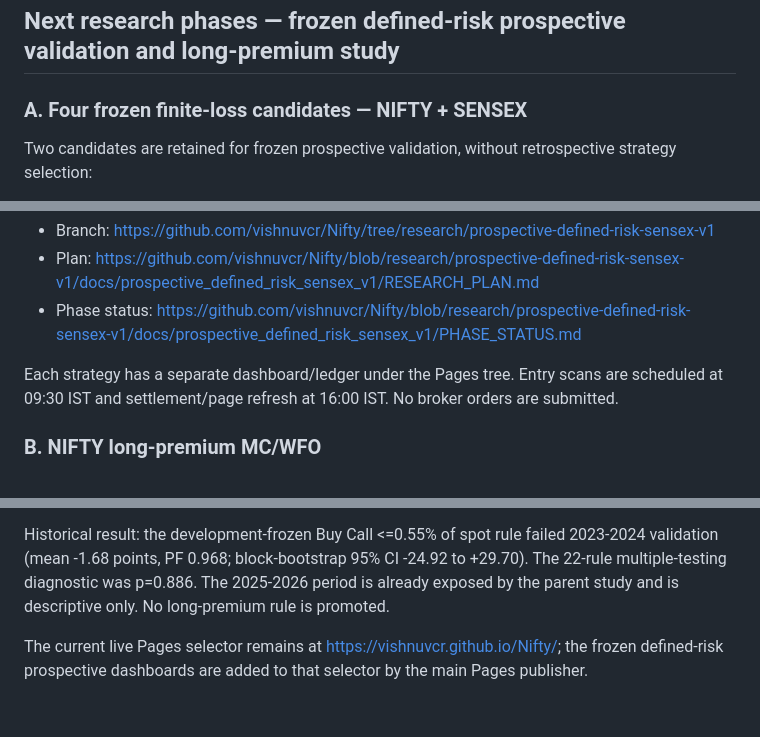
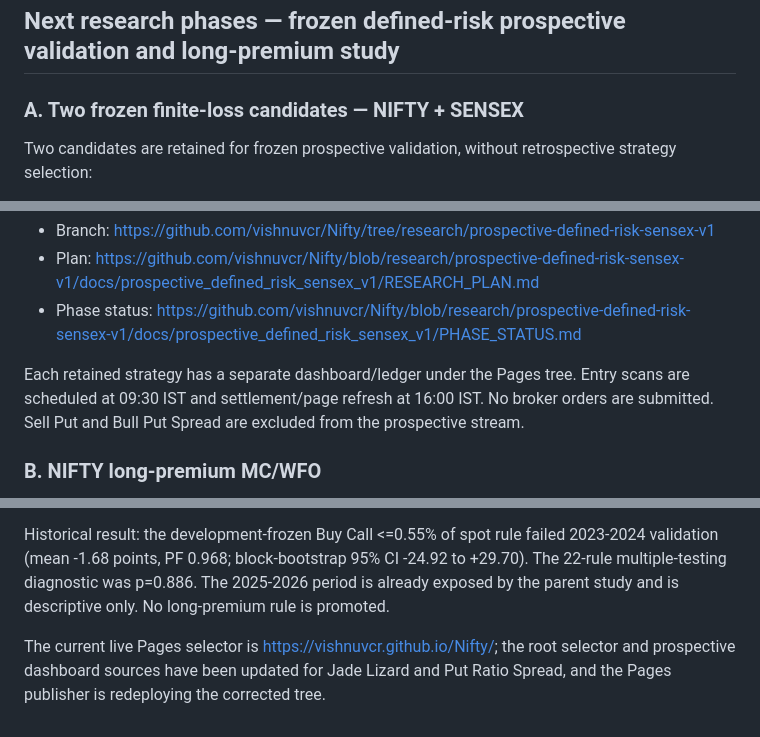
Before and after one commit to vishnuvcr/Nifty, a Markdown page: README.md, 3 parts joined by grey strips. Drawn GitHub-style.

Commit message:
docs: finalize two-candidate prospective Pages status in README

```diff
--- a/README.md
+++ b/README.md
@@ -139,7 +139,7 @@ The separate branch `research/limited-risk-option-wfo-v1` has completed its hist
 
 ## Next research phases — frozen defined-risk prospective validation and long-premium study
 
-### A. Four frozen finite-loss candidates — NIFTY + SENSEX
+### A. Two frozen finite-loss candidates — NIFTY + SENSEX
 
 Two candidates are retained for frozen prospective validation, without retrospective strategy selection:
 
@@ -158,7 +158,7 @@ SENSEX:
 - Plan: https://github.com/vishnuvcr/Nifty/blob/research/prospective-defined-risk-sensex-v1/docs/prospective_defined_risk_sensex_v1/RESEARCH_PLAN.md
 - Phase status: https://github.com/vishnuvcr/Nifty/blob/research/prospective-defined-risk-sensex-v1/docs/prospective_defined_risk_sensex_v1/PHASE_STATUS.md
 
-Each strategy has a separate dashboard/ledger under the Pages tree. Entry scans are scheduled at 09:30 IST and settlement/page refresh at 16:00 IST. No broker orders are submitted.
+Each retained strategy has a separate dashboard/ledger under the Pages tree. Entry scans are scheduled at 09:30 IST and settlement/page refresh at 16:00 IST. No broker orders are submitted. Sell Put and Bull Put Spread are excluded from the prospective stream.
 
 ### B. NIFTY long-premium MC/WFO
 
@@ -170,4 +170,4 @@ New research question: can MC/WFO identify sufficiently cheap Buy Call / Buy Put
 
 Historical result: the development-frozen Buy Call <=0.55% of spot rule failed 2023-2024 validation (mean -1.68 points, PF 0.968; block-bootstrap 95% CI -24.92 to +29.70). The 22-rule multiple-testing diagnostic was p=0.886. The 2025-2026 period is already exposed by the parent study and is descriptive only. No long-premium rule is promoted.
 
-The current live Pages selector remains at https://vishnuvcr.github.io/Nifty/; the frozen defined-risk prospective dashboards are added to that selector by the main Pages publisher.
+The current live Pages selector is https://vishnuvcr.github.io/Nifty/; the root selector and prospective dashboard sources have been updated for Jade Lizard and Put Ratio Spread, and the Pages publisher is redeploying the corrected tree.
```
